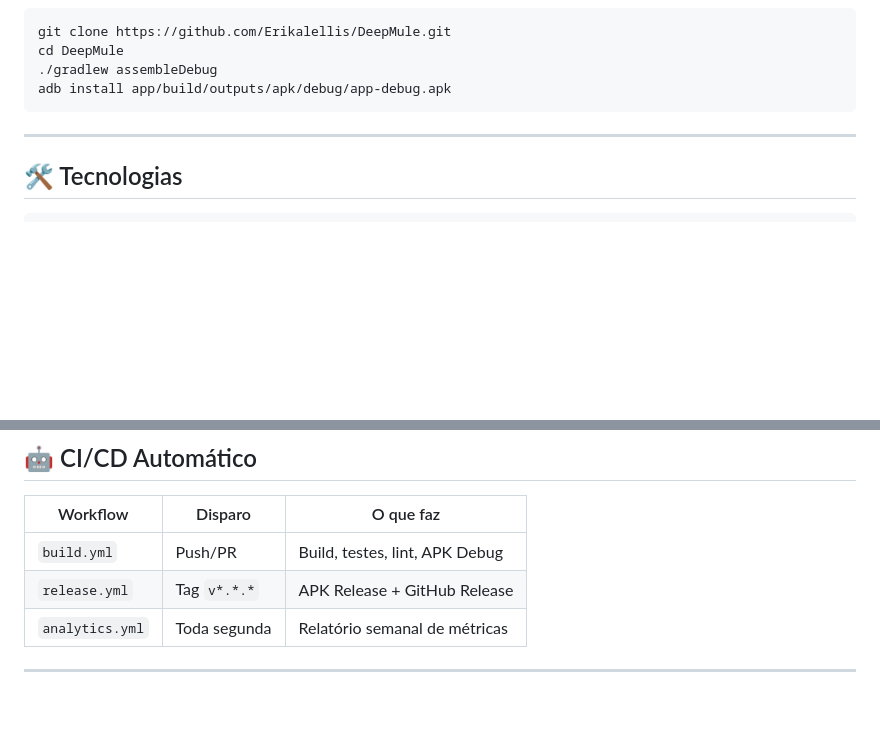
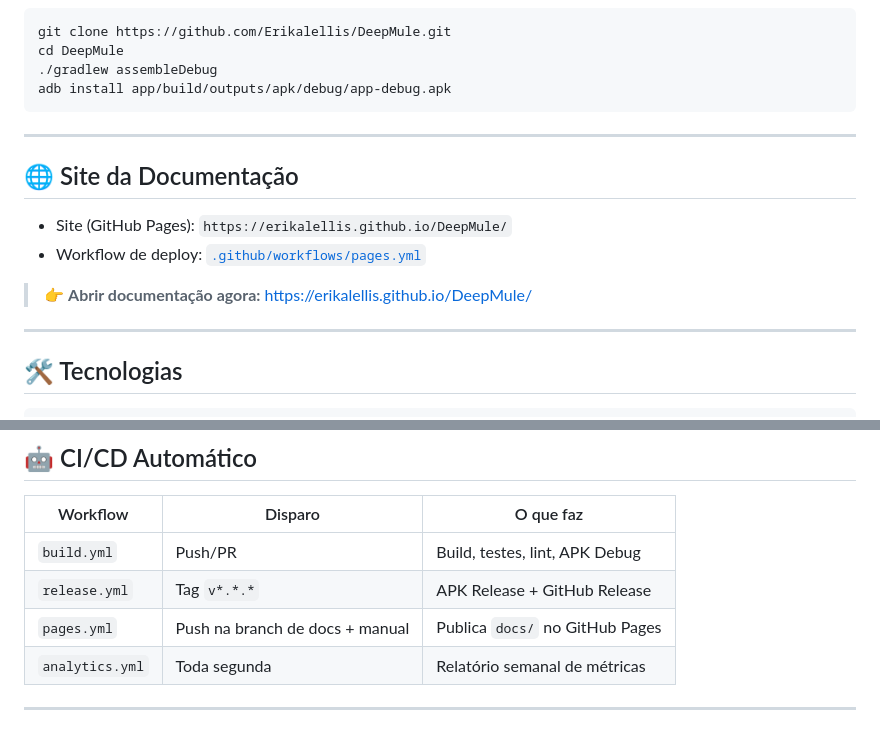
Before and after one commit to Erikalellis/DeepMule, a Markdown page: README.md, 2 parts joined by grey strips. Rendered like a GitHub page; blank space fills up the shorter version.

Commit message:
docs(readme): add highlighted docs site callout link

````diff
--- a/README.md
+++ b/README.md
@@ -133,6 +134,15 @@ adb install app/build/outputs/apk/debug/app-debug.apk
 
 ---
 
+## 🌐 Site da Documentação
+
+- Site (GitHub Pages): `https://erikalellis.github.io/DeepMule/`
+- Workflow de deploy: [`.github/workflows/pages.yml`](.github/workflows/pages.yml)
+
+> 👉 **Abrir documentação agora:** [https://erikalellis.github.io/DeepMule/](https://erikalellis.github.io/DeepMule/)
+
+---
+
 ## 🛠️ Tecnologias
 
 ```
@@ -196,6 +206,7 @@ O DeepMule usa uma arquitetura **plugável** para saves:
 |---------|---------|-----------|
 | `build.yml` | Push/PR | Build, testes, lint, APK Debug |
 | `release.yml` | Tag `v*.*.*` | APK Release + GitHub Release |
+| `pages.yml` | Push na branch de docs + manual | Publica `docs/` no GitHub Pages |
 | `analytics.yml` | Toda segunda | Relatório semanal de métricas |
 
 ---
````
Also changed, not shown: other parts of README.md (+1 -0 lines).
